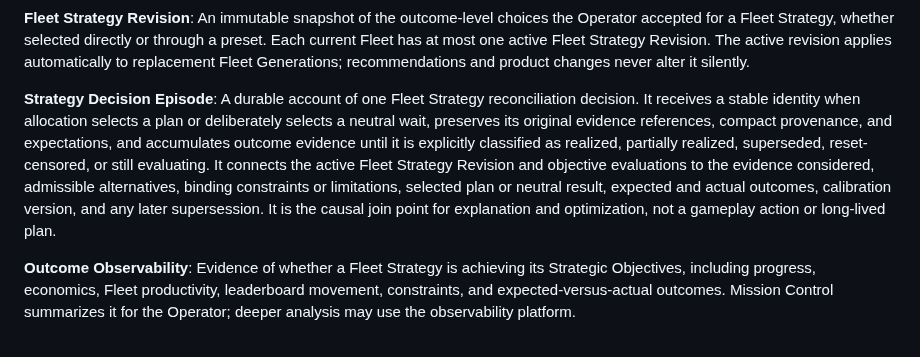
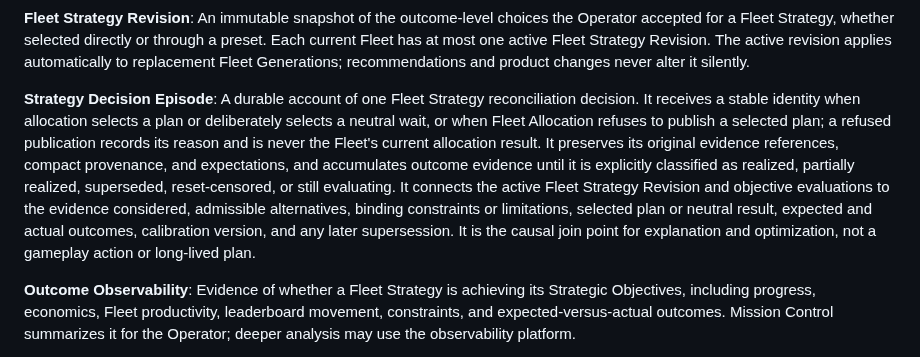
Before and after one commit to bturney/spacetraders, a Markdown page: GLOSSARY.md, the part around the change. GitHub-like rendering.

```diff
--- a/GLOSSARY.md
+++ b/GLOSSARY.md
@@ -124,7 +124,7 @@ _Avoid_: fleet objective (for the complete strategic direction), automation
 An immutable snapshot of the outcome-level choices the Operator accepted for a Fleet Strategy, whether selected directly or through a preset. Each current Fleet has at most one active Fleet Strategy Revision. The active revision applies automatically to replacement Fleet Generations; recommendations and product changes never alter it silently.
 
 **Strategy Decision Episode**:
-A durable account of one Fleet Strategy reconciliation decision. It receives a stable identity when allocation selects a plan or deliberately selects a neutral wait, preserves its original evidence references, compact provenance, and expectations, and accumulates outcome evidence until it is explicitly classified as realized, partially realized, superseded, reset-censored, or still evaluating. It connects the active Fleet Strategy Revision and objective evaluations to the evidence considered, admissible alternatives, binding constraints or limitations, selected plan or neutral result, expected and actual outcomes, calibration version, and any later supersession. It is the causal join point for explanation and optimization, not a gameplay action or long-lived plan.
+A durable account of one Fleet Strategy reconciliation decision. It receives a stable identity when allocation selects a plan or deliberately selects a neutral wait, or when Fleet Allocation refuses to publish a selected plan; a refused publication records its reason and is never the Fleet's current allocation result. It preserves its original evidence references, compact provenance, and expectations, and accumulates outcome evidence until it is explicitly classified as realized, partially realized, superseded, reset-censored, or still evaluating. It connects the active Fleet Strategy Revision and objective evaluations to the evidence considered, admissible alternatives, binding constraints or limitations, selected plan or neutral result, expected and actual outcomes, calibration version, and any later supersession. It is the causal join point for explanation and optimization, not a gameplay action or long-lived plan.
 
 **Outcome Observability**:
 Evidence of whether a Fleet Strategy is achieving its Strategic Objectives, including progress, economics, Fleet productivity, leaderboard movement, constraints, and expected-versus-actual outcomes. Mission Control summarizes it for the Operator; deeper analysis may use the observability platform.
```
Also changed, not shown: docs/adr/0012-neutral-wait-contract.md (+7 -0 lines).
